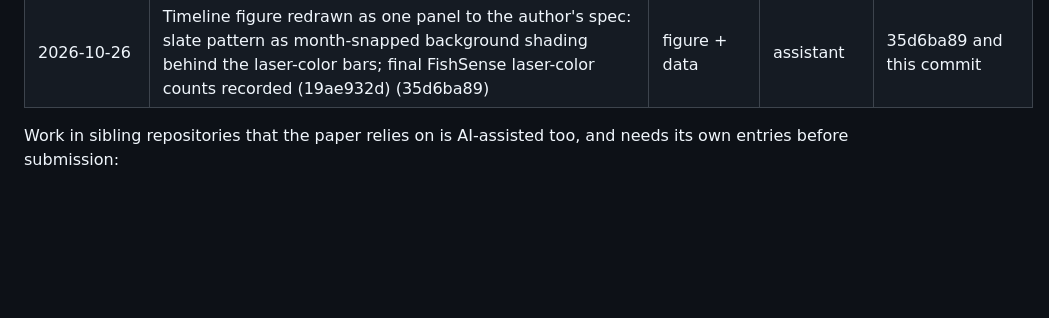
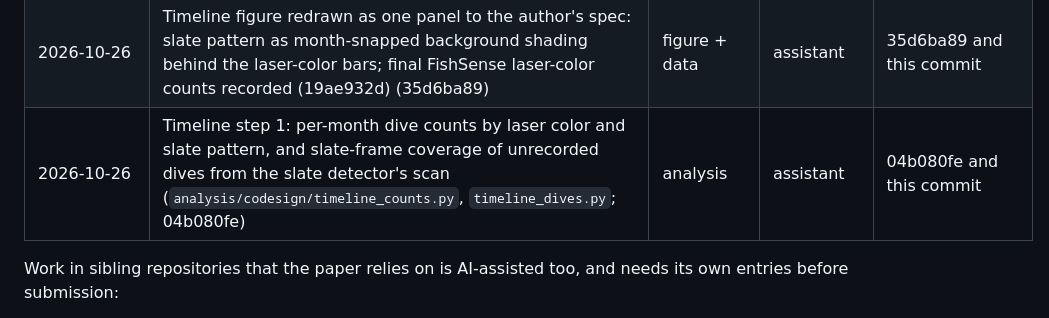
Before and after one commit to UCSD-E4E/cscw-fishsense2027, a Markdown page: analysis/codesign/ai_use.md, the part around the change. Rendered like a GitHub page; blank space fills up the shorter version.

Commit message:
ai_use: log timeline step-1 counts
Co-Authored-By: Claude Opus 5.5 <noreply@anthropic.com>

```diff
--- a/analysis/codesign/ai_use.md
+++ b/analysis/codesign/ai_use.md
@@ -116,6 +116,7 @@ Paths are relative to the repository root unless prefixed with a sibling reposit
 | 2026-10-26 | Timeline figure: "pattern unrecorded" hatch removed; the one field dive in a slate gap (45) predates the slate procedure per the author (30d35bf9) | figure | assistant | 30d35bf9 and this commit |
 | 2026-10-26 | Timeline figure: checkerboard engineering-test marks removed at the author's request (01837bc3) | figure | assistant | 01837bc3 and this commit |
 | 2026-10-26 | Timeline figure redrawn as one panel to the author's spec: slate pattern as month-snapped background shading behind the laser-color bars; final FishSense laser-color counts recorded (19ae932d) (35d6ba89) | figure + data | assistant | 35d6ba89 and this commit |
+| 2026-10-26 | Timeline step 1: per-month dive counts by laser color and slate pattern, and slate-frame coverage of unrecorded dives from the slate detector's scan (`analysis/codesign/timeline_counts.py`, `timeline_dives.py`; 04b080fe) | analysis | assistant | 04b080fe and this commit |
 
 Work in sibling repositories that the paper relies on is AI-assisted too, and needs its own entries before submission:
 - slate detector (2026-10-03_slate_detector);
```
